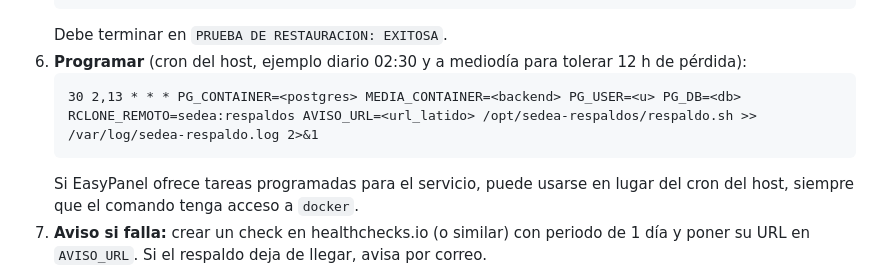
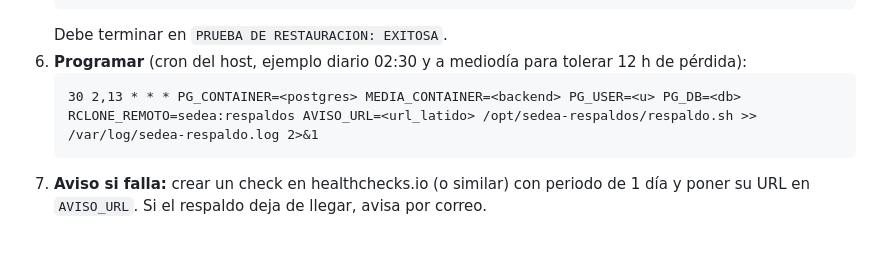
Before and after one commit to talkien01/sedea-appsheet-migration, a Markdown page: 07_SEDEA_Appsheet_Migration/docs/RESPALDOS.md, the part around the change. Drawn GitHub-style; blank space fills up the shorter version.

Commit message:
docs(respaldos): quita frase que contradice la nota de EasyPanel
Co-Authored-By: Claude Sonnet 5 <noreply@anthropic.com>

````diff
--- a/07_SEDEA_Appsheet_Migration/docs/RESPALDOS.md
+++ b/07_SEDEA_Appsheet_Migration/docs/RESPALDOS.md
@@ -32,8 +32,6 @@ Probados en local: respaldo → restauración en base temporal → comparación
    ```cron
    30 2,13 * * * PG_CONTAINER=<postgres> MEDIA_CONTAINER=<backend> PG_USER=<u> PG_DB=<db> RCLONE_REMOTO=sedea:respaldos AVISO_URL=<url_latido> /opt/sedea-respaldos/respaldo.sh >> /var/log/sedea-respaldo.log 2>&1
    ```
-   Si EasyPanel ofrece tareas programadas para el servicio, puede usarse en lugar del cron del host,
-   siempre que el comando tenga acceso a `docker`.
 7. **Aviso si falla:** crear un check en healthchecks.io (o similar) con periodo de 1 día y poner su URL
    en `AVISO_URL`. Si el respaldo deja de llegar, avisa por correo.
 
````
